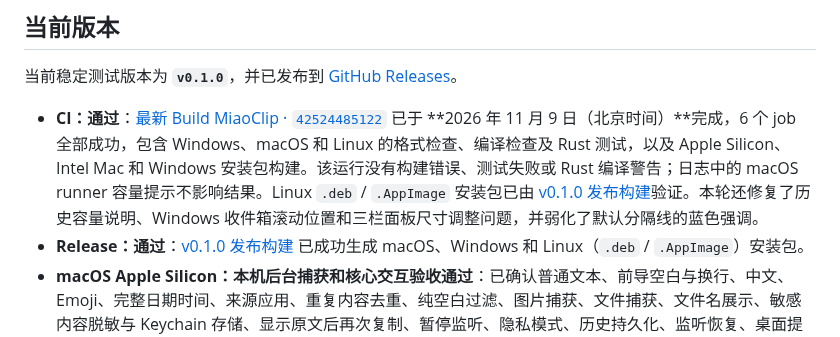
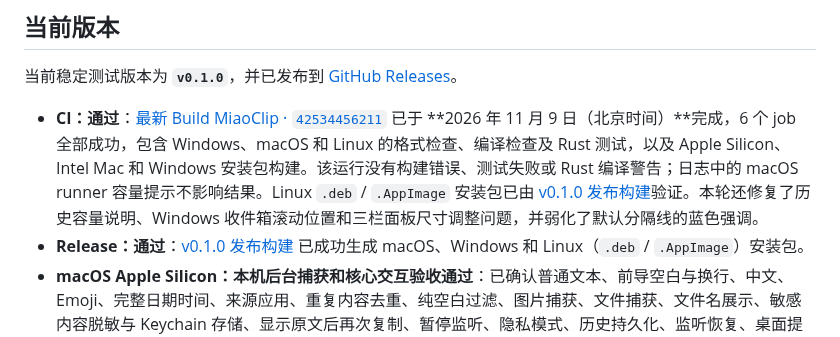
Before and after one commit to strawberry-little-bear/miao-clip, a Markdown page: README.md, the part around the change. GitHub-like rendering.

Commit message:
docs: point README to latest CI

```diff
--- a/README.md
+++ b/README.md
@@ -35,7 +35,7 @@
 
 当前稳定测试版本为 **`v0.1.0`**，并已发布到 [GitHub Releases](https://github.com/strawberry-little-bear/miao-clip/releases/tag/v0.1.0)。
 
-- **CI：通过**：[最新 Build MiaoClip · `42524485122`](https://github.com/strawberry-little-bear/miao-clip/actions/runs/42524485122) 已于 **2026 年 11 月 9 日（北京时间）**完成，6 个 job 全部成功，包含 Windows、macOS 和 Linux 的格式检查、编译检查及 Rust 测试，以及 Apple Silicon、Intel Mac 和 Windows 安装包构建。该运行没有构建错误、测试失败或 Rust 编译警告；日志中的 macOS runner 容量提示不影响结果。Linux `.deb` / `.AppImage` 安装包已由 [v0.1.0 发布构建](https://github.com/strawberry-little-bear/miao-clip/actions/runs/41500390990)验证。本轮还修复了历史容量说明、Windows 收件箱滚动位置和三栏面板尺寸调整问题，并弱化了默认分隔线的蓝色强调。
+- **CI：通过**：[最新 Build MiaoClip · `42534456211`](https://github.com/strawberry-little-bear/miao-clip/actions/runs/42534456211) 已于 **2026 年 11 月 9 日（北京时间）**完成，6 个 job 全部成功，包含 Windows、macOS 和 Linux 的格式检查、编译检查及 Rust 测试，以及 Apple Silicon、Intel Mac 和 Windows 安装包构建。该运行没有构建错误、测试失败或 Rust 编译警告；日志中的 macOS runner 容量提示不影响结果。Linux `.deb` / `.AppImage` 安装包已由 [v0.1.0 发布构建](https://github.com/strawberry-little-bear/miao-clip/actions/runs/41500390990)验证。本轮还修复了历史容量说明、Windows 收件箱滚动位置和三栏面板尺寸调整问题，并弱化了默认分隔线的蓝色强调。
 - **Release：通过**：[v0.1.0 发布构建](https://github.com/strawberry-little-bear/miao-clip/actions/runs/41500390990) 已成功生成 macOS、Windows 和 Linux（`.deb` / `.AppImage`）安装包。
 - **macOS Apple Silicon：本机后台捕获和核心交互验收通过**：已确认普通文本、前导空白与换行、中文、Emoji、完整日期时间、来源应用、重复内容去重、纯空白过滤、图片捕获、文件捕获、文件名展示、敏感内容脱敏与 Keychain 存储、显示原文后再次复制、暂停监听、隐私模式、历史持久化、监听恢复、桌面提示窗口和开机后台启动。还验证了 TextEdit 文本、Finder 普通文件和 Finder PNG 图片的真实复制链路，确认文件显示文件名、图片保留为图片记录并生成可预览副本。额外验证了 QQ 提供的扩展名为 `.jpg` 但实际编码为 GIF 的图片：妙夹能够按真实格式解码，并保存为本地 PNG 预览副本。来源应用识别是尽力而为：通过脚本或系统命令写入剪贴板时，macOS 可能只能看到当时的前台应用，不能把该来源当作审计级事实；通知点击跳转仍需在对应用户场景下继续验收。
 - **macOS Intel：构建已验证，设备验收待完成**：Intel 构建已在 CI 成功，仍需要 Intel Mac 实机补做完整剪贴板、通知和开机启动验收。
```
